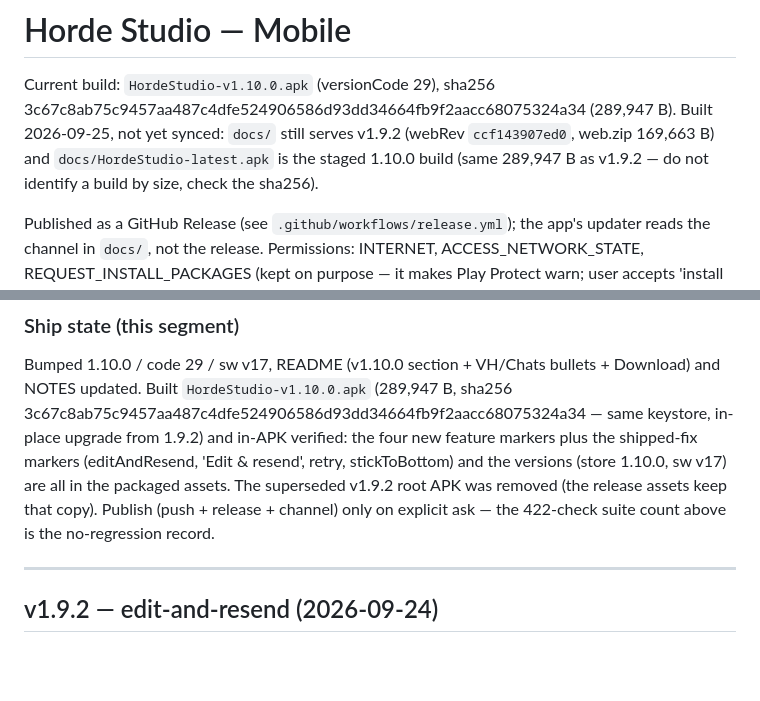
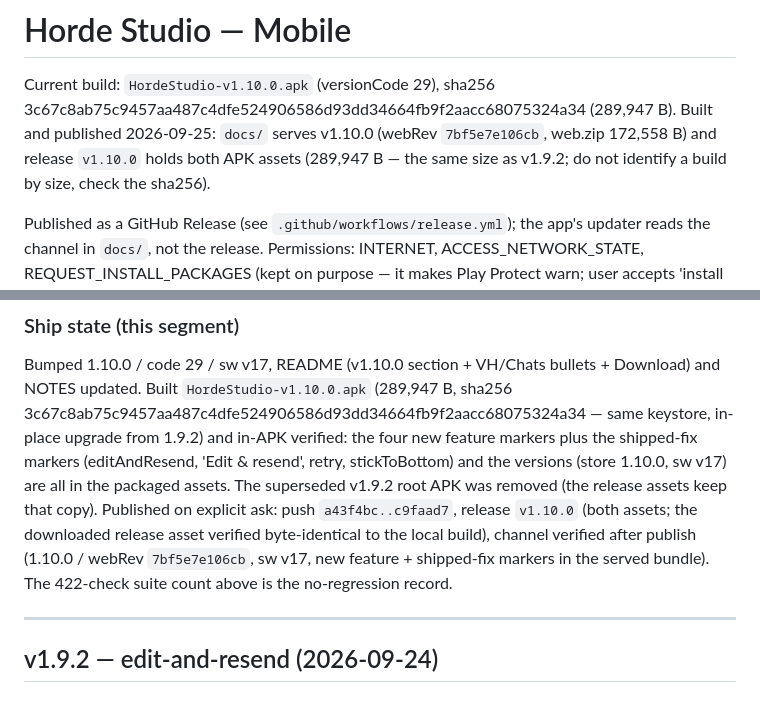
Before and after one commit to tensozanghetzu-hub/horde-studio-apk, a Markdown page: NOTES.md, 2 parts joined by grey strips. Rendered like a GitHub page; blank space fills up the shorter version.

Commit message:
NOTES: record the v1.10.0 publish (channel + release verified) — header and ship-state no longer say 'pending'

```diff
--- a/NOTES.md
+++ b/NOTES.md
@@ -2,10 +2,10 @@
 
 Current build: `HordeStudio-v1.10.0.apk` (versionCode 29), sha256
 3c67c8ab75c9457aa487c4dfe524906586d93dd34664fb9f2aacc68075324a34 (289,947 B).
-Built 2026-09-25, not yet synced: `docs/` still serves v1.9.2
-(webRev `ccf143907ed0`, web.zip 169,663 B) and `docs/HordeStudio-latest.apk`
-is the staged 1.10.0 build (same 289,947 B as v1.9.2 — do not identify a
-build by size, check the sha256).
+Built and published 2026-09-25: `docs/` serves v1.10.0 (webRev
+`7bf5e7e106cb`, web.zip 172,558 B) and release `v1.10.0` holds both APK
+assets (289,947 B — the same size as v1.9.2; do not identify a build by
+size, check the sha256).
 
 Published as a GitHub Release (see `.github/workflows/release.yml`); the app's updater
 reads the channel in `docs/`, not the release.
@@ -570,8 +570,12 @@ same keystore, in-place upgrade from 1.9.2) and in-APK verified: the four new
 feature markers plus the shipped-fix markers (editAndResend, 'Edit & resend',
 retry, stickToBottom) and the versions (store 1.10.0, sw v17) are all in the
 packaged assets. The superseded v1.9.2 root APK was removed (the release
-assets keep that copy). Publish (push + release + channel) only on explicit
-ask — the 422-check suite count above is the no-regression record.
+assets keep that copy). Published on explicit ask: push
+`a43f4bc..c9faad7`, release `v1.10.0` (both assets; the downloaded release
+asset verified byte-identical to the local build), channel verified after
+publish (1.10.0 / webRev `7bf5e7e106cb`, sw v17, new feature + shipped-fix
+markers in the served bundle). The 422-check suite count above is the
+no-regression record.
 
 ---
 
```
